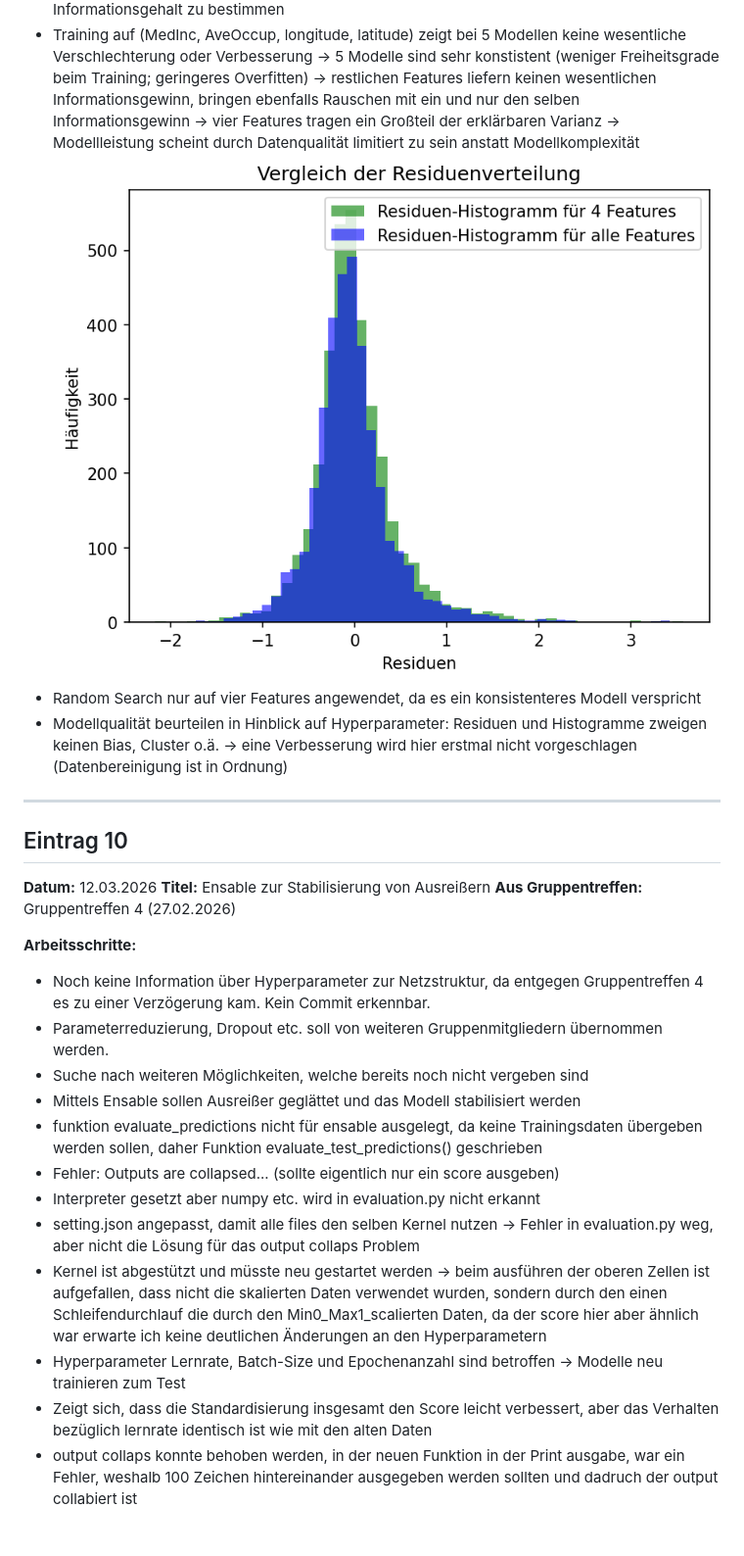
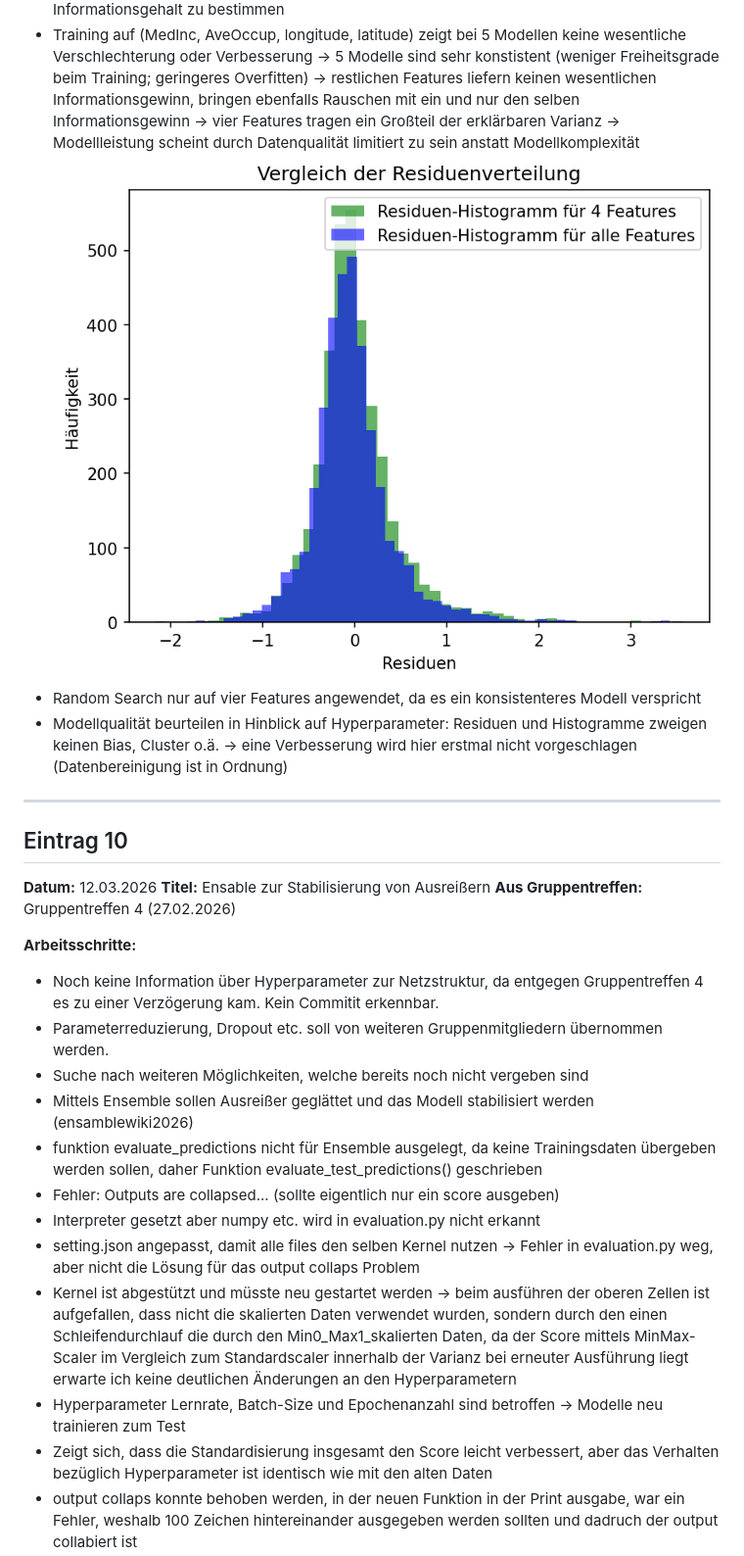
Before and after one commit to FlorianAdamczyk/ki-308, a Markdown page: portfolio/Logbuch_Felix_Hollfoth.md, the part around the change printed below. Shown: that part at 98% size. Rendered like a GitHub page; blank space fills up the shorter version.

```diff
--- a/portfolio/Logbuch_Felix_Hollfoth.md
+++ b/portfolio/Logbuch_Felix_Hollfoth.md
@@ -167,10 +167,9 @@
 * Vergleich mit bereits trainierten Modellen, um Score einzuschätzen (califoniahousing2025) -> Score liegt bei ungefähr 0,80 aber es gibt keine genauen Angaben zu Lernrate etc. -> Mehr Variation in der Netz Breite und Tiefe (wird allerdings parallel von Kolja untersucht laut Gruppentreffen 4, aber die Ergebnisse von Kolja sind noch nicht gepusht, daher kann ich Sie nicht übernehmen zum Training)
 * Idee die Ergebnisse genauer zu Interpretieren um Rückschlüsse auf optimale Hyperparametern ziehen zu können, daher wird nur auf die wichtigesten Features trainiert um den Informationsgehalt zu bestimmen
 * Training auf (MedInc, AveOccup, longitude, latitude) zeigt bei 5 Modellen keine wesentliche Verschlechterung oder Verbesserung -> 5 Modelle sind sehr konstistent (weniger Freiheitsgrade beim Training; geringeres Overfitten) -> restlichen Features liefern keinen wesentlichen Informationsgewinn, bringen ebenfalls Rauschen mit ein und nur den selben Informationsgewinn -> vier Features tragen ein Großteil der erklärbaren Varianz -> Modellleistung scheint durch Datenqualität limitiert zu sein anstatt Modellkomplexität
- ![Bild](../results/nn_residuals_histogramme_vergleich_featureanzahl.png)
+  ![Bild](../results/nn_residuals_histogramme_vergleich_featureanzahl.png)
 * Random Search nur auf vier Features angewendet, da es ein konsistenteres Modell verspricht
 * Modellqualität beurteilen in Hinblick auf Hyperparameter: Residuen und Histogramme zweigen keinen Bias, Cluster o.ä. -> eine Verbesserung wird hier erstmal nicht vorgeschlagen (Datenbereinigung ist in Ordnung)
-
 
 ---
 
@@ -182,15 +181,15 @@
 
 **Arbeitsschritte:**
 
-* Noch keine Information über Hyperparameter zur Netzstruktur, da entgegen Gruppentreffen 4 es zu einer Verzögerung kam. Kein Commit erkennbar.
+* Noch keine Information über Hyperparameter zur Netzstruktur, da entgegen Gruppentreffen 4 es zu einer Verzögerung kam. Kein Commitit erkennbar.
 * Parameterreduzierung, Dropout etc. soll von weiteren Gruppenmitgliedern übernommen werden.
 * Suche nach weiteren Möglichkeiten, welche bereits noch nicht vergeben sind
-* Mittels Ensable sollen Ausreißer geglättet und das Modell stabilisiert werden
-* funktion evaluate_predictions nicht für ensable ausgelegt, da keine Trainingsdaten übergeben werden sollen, daher Funktion evaluate_test_predictions() geschrieben
+* Mittels Ensemble sollen Ausreißer geglättet und das Modell stabilisiert werden (ensamblewiki2026)
+* funktion evaluate_predictions nicht für Ensemble ausgelegt, da keine Trainingsdaten übergeben werden sollen, daher Funktion evaluate_test_predictions() geschrieben
 * Fehler: Outputs are collapsed... (sollte eigentlich nur ein score ausgeben)
 * Interpreter gesetzt aber numpy etc. wird in evaluation.py nicht erkannt
 * setting.json angepasst, damit alle files den selben Kernel nutzen -> Fehler in evaluation.py weg, aber nicht die Lösung für das output collaps Problem
-* Kernel ist abgestützt und müsste neu gestartet werden -> beim ausführen der oberen Zellen ist aufgefallen, dass nicht die skalierten Daten verwendet wurden, sondern durch den einen Schleifendurchlauf die durch den Min0_Max1_scalierten Daten, da der score hier aber ähnlich war erwarte ich keine deutlichen Änderungen an den Hyperparametern
+* Kernel ist abgestützt und müsste neu gestartet werden -> beim ausführen der oberen Zellen ist aufgefallen, dass nicht die skalierten Daten verwendet wurden, sondern durch den einen Schleifendurchlauf die durch den Min0_Max1_skalierten Daten, da der Score mittels MinMax-Scaler im Vergleich zum Standardscaler innerhalb der Varianz bei erneuter Ausführung liegt erwarte ich keine deutlichen Änderungen an den Hyperparametern
 * Hyperparameter Lernrate, Batch-Size und Epochenanzahl sind betroffen -> Modelle neu trainieren zum Test
-* Zeigt sich, dass die Standardisierung insgesamt den Score leicht verbessert, aber das Verhalten bezüglich lernrate identisch ist wie mit den alten Daten
+* Zeigt sich, dass die Standardisierung insgesamt den Score leicht verbessert, aber das Verhalten bezüglich Hyperparameter ist identisch wie mit den alten Daten
 * output collaps konnte behoben werden, in der neuen Funktion in der Print ausgabe, war ein Fehler, weshalb 100 Zeichen hintereinander ausgegeben werden sollten und dadruch der output collabiert ist
```
Also changed, not shown: other parts of portfolio/Logbuch_Felix_Hollfoth.md (+10 -8 lines), results/nn_Ensemble_vs_8_Features.png (added), results/nn_residuals_histogramme_Ensemble_vs_best_model_random_search.png (added), 1 other file.
